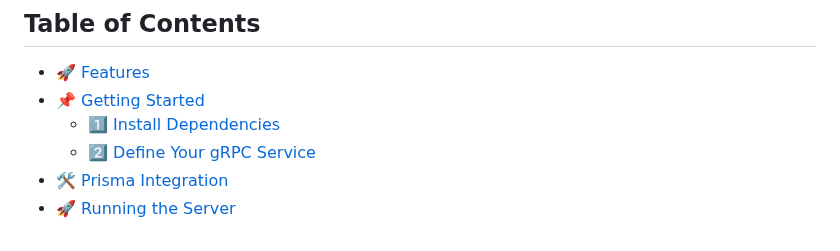
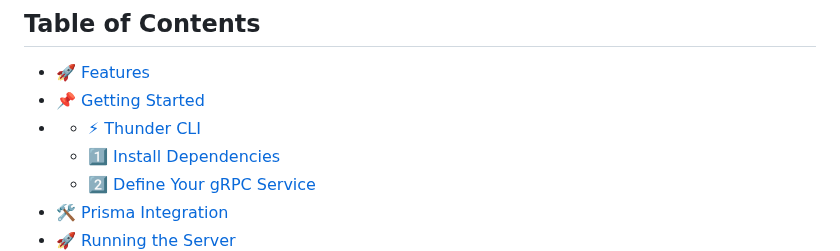
Before and after one commit to Raezil/Thunder, a Markdown page: README.md, the part around one of its changes. Rendered like a GitHub page.

```diff
--- a/README.md
+++ b/README.md
@@ -9,6 +9,7 @@
 ## **Table of Contents**
 - [🚀 Features](#-features)
 - [📌 Getting Started](#-getting-started)
+- - [⚡ Thunder CLI](#thunder-cli)
   - [1️⃣ Install Dependencies](#1️⃣-install-dependencies)
   - [2️⃣ Define Your gRPC Service](#2️⃣-define-your-grpc-service)
 - [🛠️ Prisma Integration](#️-prisma-integration)
```
Also changed, not shown: other parts of README.md (+1 -1 lines).
